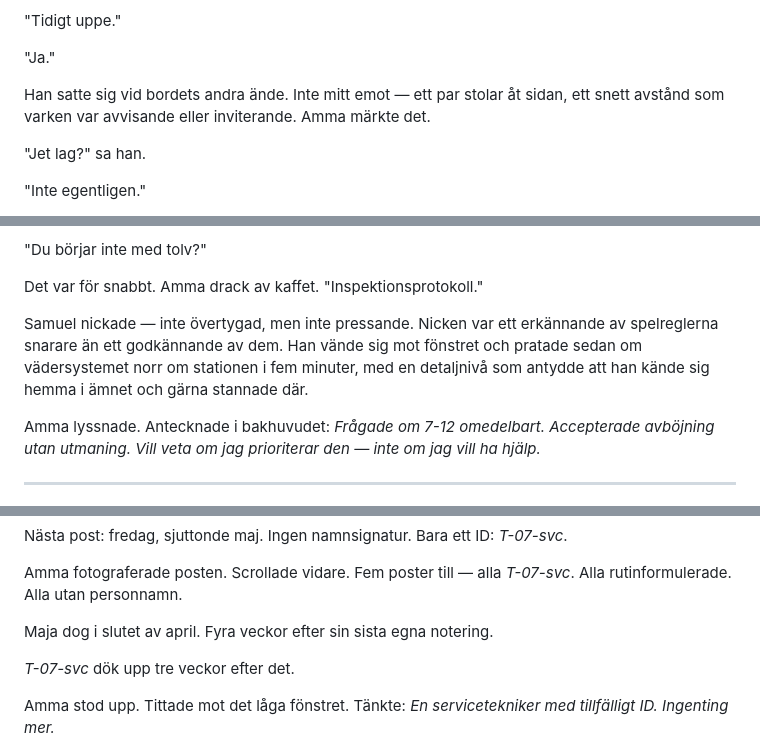
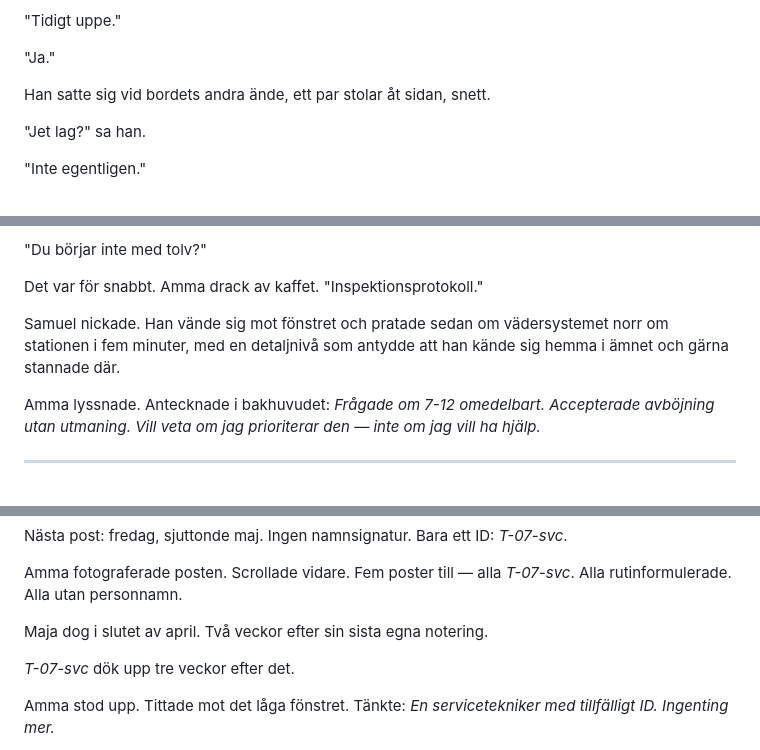
Before and after one commit to granqvistsanna-web/wish, a Markdown page: story/drafts/chapter-2-draft.md, 3 parts joined by grey strips. GitHub-like rendering.

```diff
--- a/story/drafts/chapter-2-draft.md
+++ b/story/drafts/chapter-2-draft.md
@@ -38,7 +38,7 @@ Han var oväntat tyst för att vara den han var — ingen mening halvfärdig i m
 
 "Ja."
 
-Han satte sig vid bordets andra ände. Inte mitt emot — ett par stolar åt sidan, ett snett avstånd som varken var avvisande eller inviterande. Amma märkte det.
+Han satte sig vid bordets andra ände, ett par stolar åt sidan, snett.
 
 "Jet lag?" sa han.
 
@@ -60,7 +60,7 @@ Amma sa ingenting. Han fyllde inte in tystnaden.
 
 Det var för snabbt. Amma drack av kaffet. "Inspektionsprotokoll."
 
-Samuel nickade — inte övertygad, men inte pressande. Nicken var ett erkännande av spelreglerna snarare än ett godkännande av dem. Han vände sig mot fönstret och pratade sedan om vädersystemet norr om stationen i fem minuter, med en detaljnivå som antydde att han kände sig hemma i ämnet och gärna stannade där.
+Samuel nickade. Han vände sig mot fönstret och pratade sedan om vädersystemet norr om stationen i fem minuter, med en detaljnivå som antydde att han kände sig hemma i ämnet och gärna stannade där.
 
 Amma lyssnade. Antecknade i bakhuvudet: *Frågade om 7-12 omedelbart. Accepterade avböjning utan utmaning. Vill veta om jag prioriterar den — inte om jag vill ha hjälp.*
 
@@ -116,7 +140,7 @@ Nästa post: fredag, sjuttonde maj. Ingen namnsignatur. Bara ett ID: *T-07-svc*.
 
 Amma fotograferade posten. Scrollade vidare. Fem poster till — alla *T-07-svc*. Alla rutinformulerade. Alla utan personnamn.
 
-Maja dog i slutet av april. Fyra veckor efter sin sista egna notering.
+Maja dog i slutet av april. Två veckor efter sin sista egna notering.
 
 *T-07-svc* dök upp tre veckor efter det.
 
```
Also changed, not shown: other parts of story/drafts/chapter-2-draft.md (+31 -7 lines).
